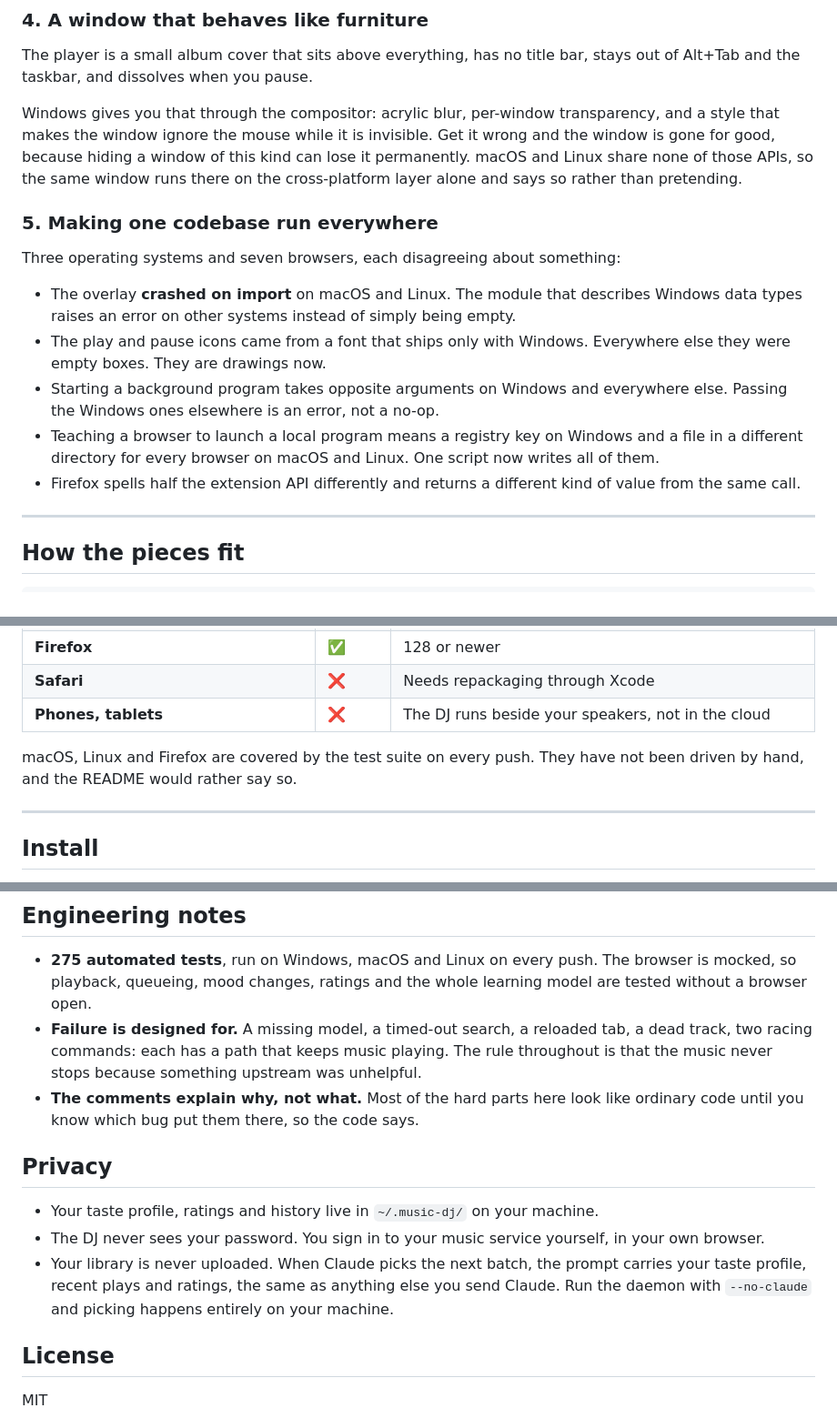
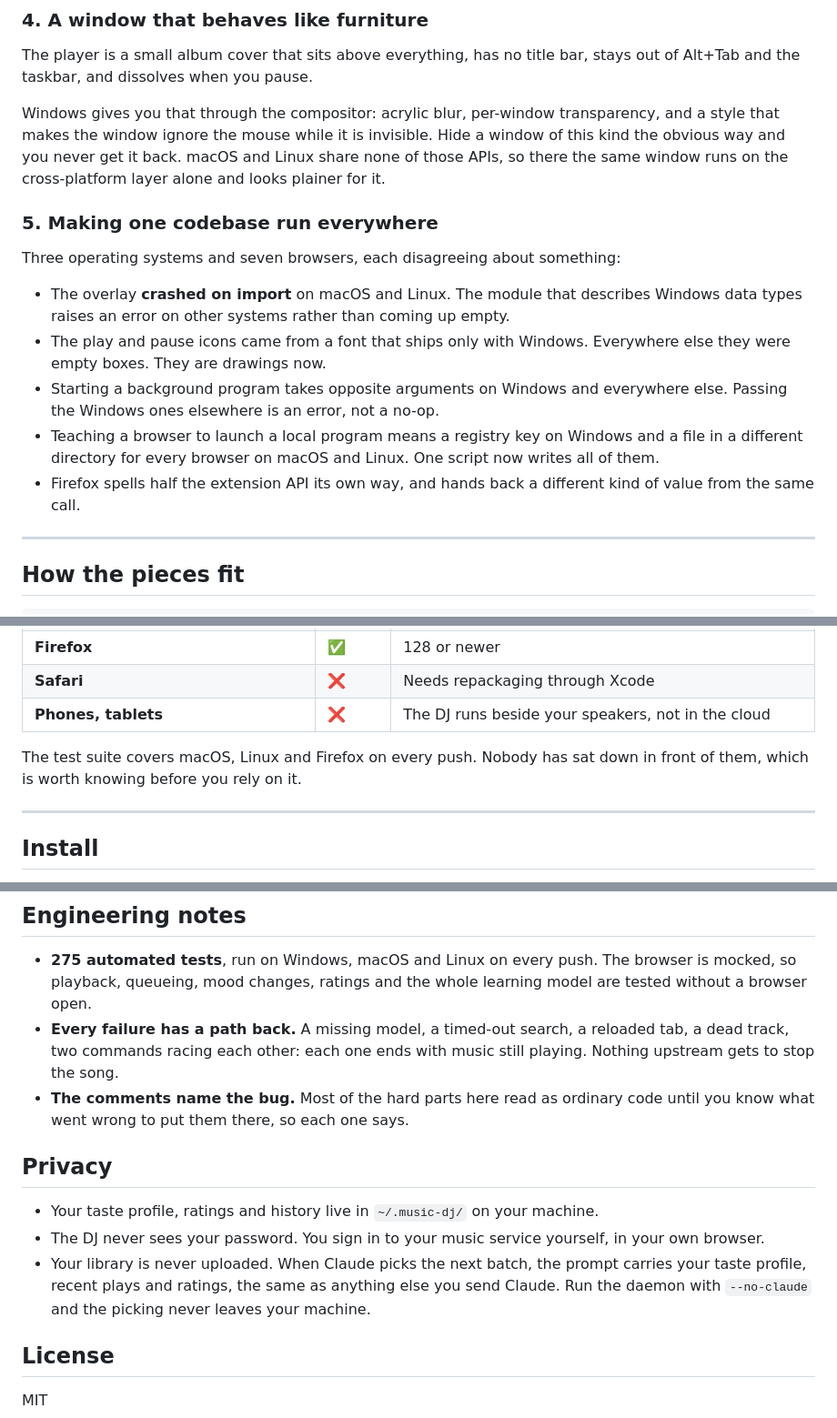
Before and after one commit to baptistecristo/music-dj, a Markdown page: README.md, 3 parts joined by grey strips. Shown at 91% size. Rendered like a GitHub page.

```diff
--- a/README.md
+++ b/README.md
@@ -90,10 +88,9 @@ bar, stays out of Alt+Tab and the taskbar, and dissolves when you pause.
 
 Windows gives you that through the compositor: acrylic blur, per-window
 transparency, and a style that makes the window ignore the mouse while it is
-invisible. Get it wrong and the window is gone for good, because hiding a
-window of this kind can lose it permanently. macOS and Linux share none of
-those APIs, so the same window runs there on the cross-platform layer alone
-and says so rather than pretending.
+invisible. Hide a window of this kind the obvious way and you never get it
+back. macOS and Linux share none of those APIs, so there the same window runs
+on the cross-platform layer alone and looks plainer for it.
 
 ### 5. Making one codebase run everywhere
 
@@ -101,8 +98,8 @@ Three operating systems and seven browsers, each disagreeing about
 something:
 
 - The overlay **crashed on import** on macOS and Linux. The module that
-  describes Windows data types raises an error on other systems instead of
-  simply being empty.
+  describes Windows data types raises an error on other systems rather than
+  coming up empty.
 - The play and pause icons came from a font that ships only with Windows.
   Everywhere else they were empty boxes. They are drawings now.
 - Starting a background program takes opposite arguments on Windows and
@@ -111,8 +108,8 @@ something:
 - Teaching a browser to launch a local program means a registry key on
   Windows and a file in a different directory for every browser on macOS and
   Linux. One script now writes all of them.
-- Firefox spells half the extension API differently and returns a different
-  kind of value from the same call.
+- Firefox spells half the extension API its own way, and hands back a
+  different kind of value from the same call.
 
 ---
 
@@ -153,8 +150,8 @@ connections from anywhere but this machine.
 | **Safari** | ❌ | Needs repackaging through Xcode |
 | **Phones, tablets** | ❌ | The DJ runs beside your speakers, not in the cloud |
 
-macOS, Linux and Firefox are covered by the test suite on every push. They
-have not been driven by hand, and the README would rather say so.
+The test suite covers macOS, Linux and Firefox on every push. Nobody has sat
+down in front of them, which is worth knowing before you rely on it.
 
 ---
 
@@ -200,13 +197,11 @@ browser toolbar. See [app/README.md](app/README.md).
 - **275 automated tests**, run on Windows, macOS and Linux on every push. The
   browser is mocked, so playback, queueing, mood changes, ratings and the
   whole learning model are tested without a browser open.
-- **Failure is designed for.** A missing model, a timed-out search, a
-  reloaded tab, a dead track, two racing commands: each has a path that
-  keeps music playing. The rule throughout is that the music never stops
-  because something upstream was unhelpful.
-- **The comments explain why, not what.** Most of the hard parts here look
-  like ordinary code until you know which bug put them there, so the code
-  says.
+- **Every failure has a path back.** A missing model, a timed-out search, a
+  reloaded tab, a dead track, two commands racing each other: each one ends
+  with music still playing. Nothing upstream gets to stop the song.
+- **The comments name the bug.** Most of the hard parts here read as ordinary
+  code until you know what went wrong to put them there, so each one says.
 
 ## Privacy
 
@@ -216,8 +211,8 @@ browser toolbar. See [app/README.md](app/README.md).
   yourself, in your own browser.
 - Your library is never uploaded. When Claude picks the next batch, the
   prompt carries your taste profile, recent plays and ratings, the same as
-  anything else you send Claude. Run the daemon with `--no-claude` and
-  picking happens entirely on your machine.
+  anything else you send Claude. Run the daemon with `--no-claude` and the
+  picking never leaves your machine.
 
 ## License
 
```
Also changed, not shown: other parts of README.md (+24 -26 lines).
